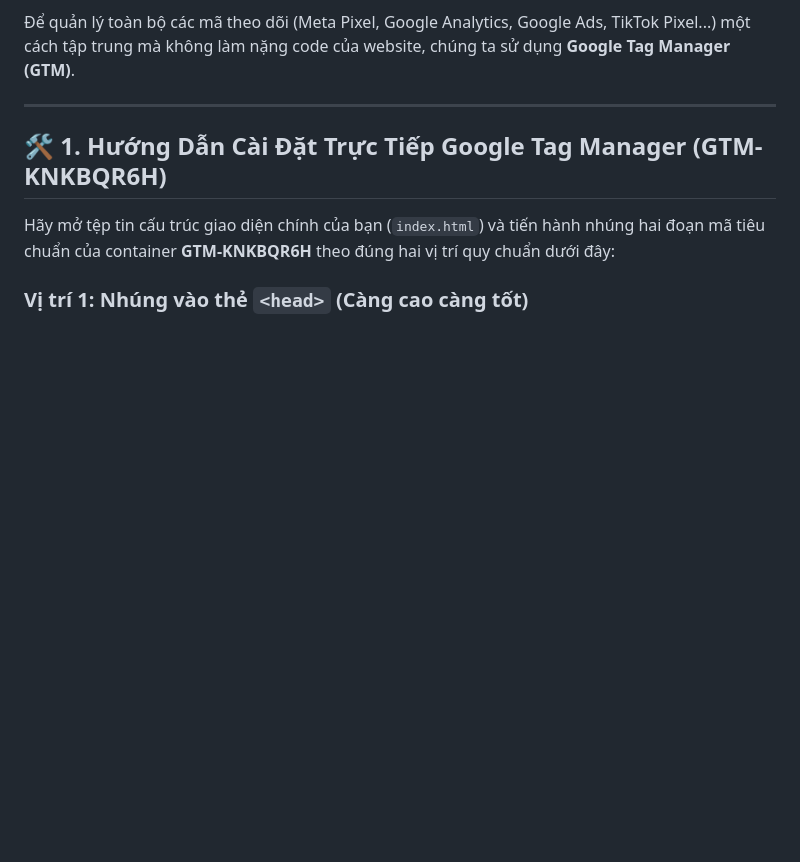
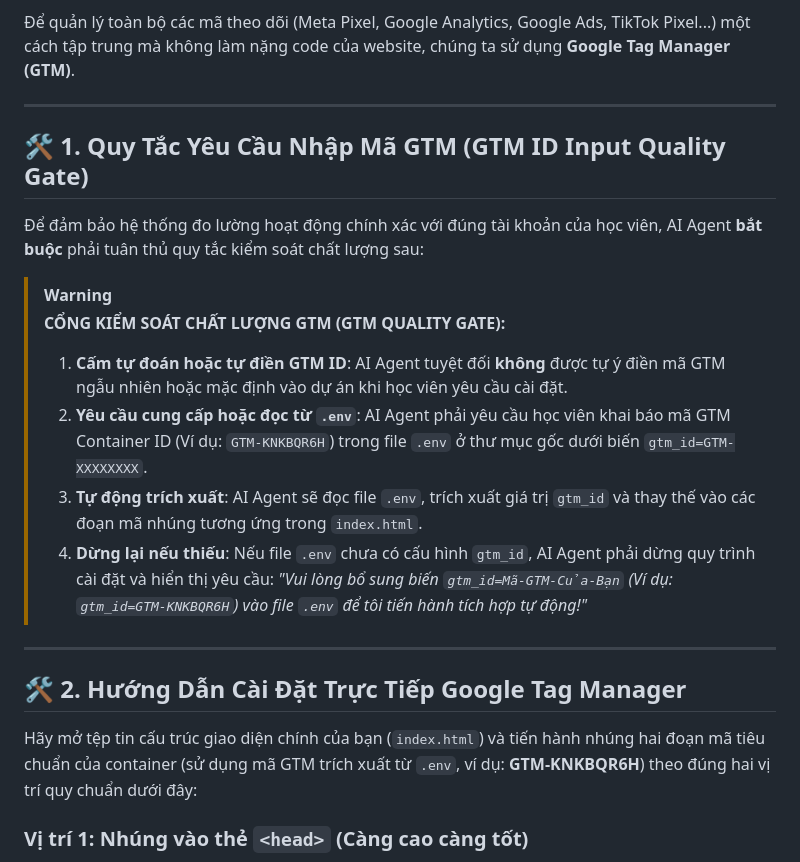
Before and after one commit to lucasbekind-cpu/landing-page, a Markdown page: Skills/Conversion_Tracking.md, the part around the change. Drawn GitHub-style; blank space fills up the shorter version.

Commit message:
feat(gtm-gate): enforce GTM ID Input Quality Gate requiring .env config and custom prompts

```diff
--- a/Skills/Conversion_Tracking.md
+++ b/Skills/Conversion_Tracking.md
@@ -6,9 +6,22 @@ Chào mừng bạn đến với tài liệu hướng dẫn **Đo lường Chuy
 
 ---
 
-## 🛠️ 1. Hướng Dẫn Cài Đặt Trực Tiếp Google Tag Manager (GTM-KNKBQR6H)
+## 🛠️ 1. Quy Tắc Yêu Cầu Nhập Mã GTM (GTM ID Input Quality Gate)
 
-Hãy mở tệp tin cấu trúc giao diện chính của bạn (`index.html`) và tiến hành nhúng hai đoạn mã tiêu chuẩn của container **GTM-KNKBQR6H** theo đúng hai vị trí quy chuẩn dưới đây:
+Để đảm bảo hệ thống đo lường hoạt động chính xác với đúng tài khoản của học viên, AI Agent **bắt buộc** phải tuân thủ quy tắc kiểm soát chất lượng sau:
+
+> [!WARNING]
+> **CỔNG KIỂM SOÁT CHẤT LƯỢNG GTM (GTM QUALITY GATE):**
+> 1. **Cấm tự đoán hoặc tự điền GTM ID**: AI Agent tuyệt đối **không** được tự ý điền mã GTM ngẫu nhiên hoặc mặc định vào dự án khi học viên yêu cầu cài đặt.
+> 2. **Yêu cầu cung cấp hoặc đọc từ `.env`**: AI Agent phải yêu cầu học viên khai báo mã GTM Container ID (Ví dụ: `GTM-KNKBQR6H`) trong file `.env` ở thư mục gốc dưới biến `gtm_id=GTM-XXXXXXXX`.
+> 3. **Tự động trích xuất**: AI Agent sẽ đọc file `.env`, trích xuất giá trị `gtm_id` và thay thế vào các đoạn mã nhúng tương ứng trong `index.html`.
+> 4. **Dừng lại nếu thiếu**: Nếu file `.env` chưa có cấu hình `gtm_id`, AI Agent phải dừng quy trình cài đặt và hiển thị yêu cầu: *"Vui lòng bổ sung biến `gtm_id=Mã-GTM-Của-Bạn` (Ví dụ: `gtm_id=GTM-KNKBQR6H`) vào file `.env` để tôi tiến hành tích hợp tự động!"*
+
+---
+
+## 🛠️ 2. Hướng Dẫn Cài Đặt Trực Tiếp Google Tag Manager
+
+Hãy mở tệp tin cấu trúc giao diện chính của bạn (`index.html`) và tiến hành nhúng hai đoạn mã tiêu chuẩn của container (sử dụng mã GTM trích xuất từ `.env`, ví dụ: **GTM-KNKBQR6H**) theo đúng hai vị trí quy chuẩn dưới đây:
 
 ### Vị trí 1: Nhúng vào thẻ `<head>` (Càng cao càng tốt)
 Đoạn mã JavaScript này giúp kích hoạt GTM ngay khi trang web bắt đầu tải để ghi nhận lượt truy cập của người dùng mà không làm chậm giao diện.
```
Also changed, not shown: Skills/LandingPage_Skills.md (+5 -0 lines).
